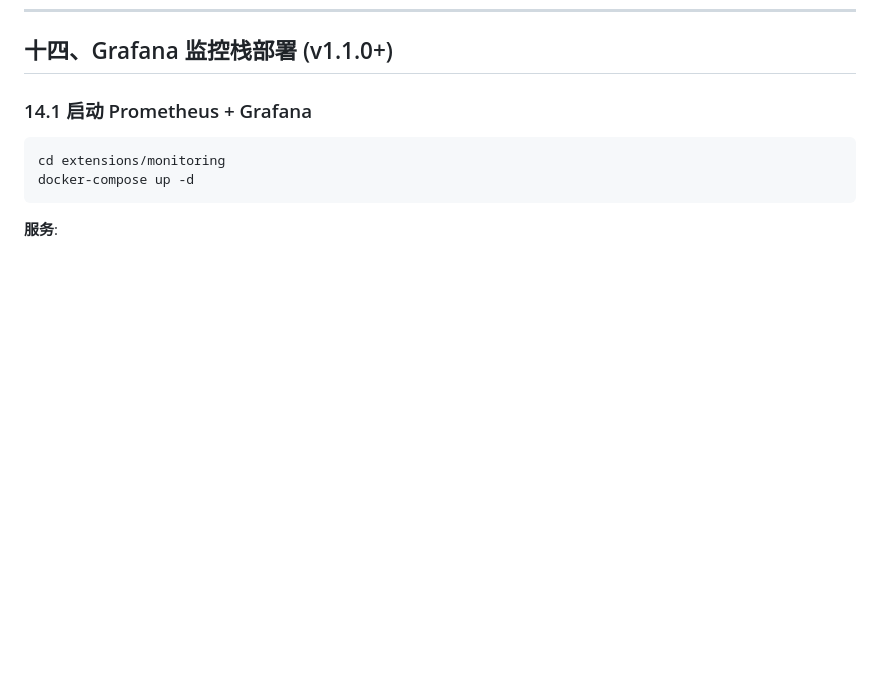
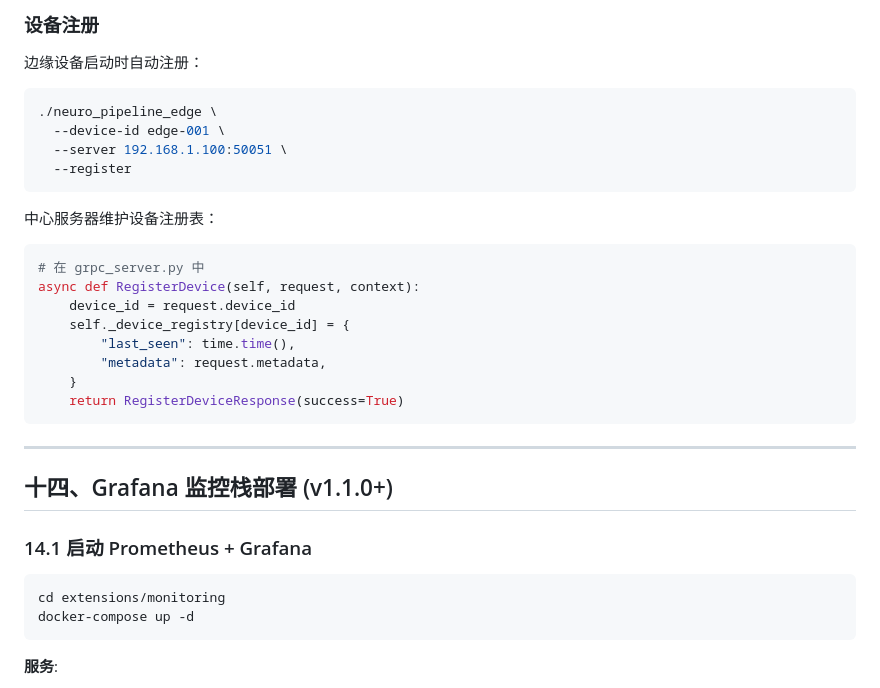
Before and after one commit to teslavia/Neuro-Pipeline, a Markdown page: docs/DEPLOYMENT_GUIDE.md, the part around one of its changes. Rendered like a GitHub page; blank space fills up the shorter version.

````diff
--- a/docs/DEPLOYMENT_GUIDE.md
+++ b/docs/DEPLOYMENT_GUIDE.md
@@ -756,3 +833,29 @@ rate_limiting:
+### 设备注册
+
+边缘设备启动时自动注册：
+
+```bash
+./neuro_pipeline_edge \
+  --device-id edge-001 \
+  --server 192.168.1.100:50051 \
+  --register
+```
+
+中心服务器维护设备注册表：
+
+```python
+# 在 grpc_server.py 中
+async def RegisterDevice(self, request, context):
+    device_id = request.device_id
+    self._device_registry[device_id] = {
+        "last_seen": time.time(),
+        "metadata": request.metadata,
+    }
+    return RegisterDeviceResponse(success=True)
+```
+
+---
+
 ## 十四、Grafana 监控栈部署 (v1.1.0+)
 
 ### 14.1 启动 Prometheus + Grafana
````
Also changed, not shown: other parts of docs/DEPLOYMENT_GUIDE.md (+77 -0 lines), CONTRIBUTING.md (added, +292 -0 lines).
